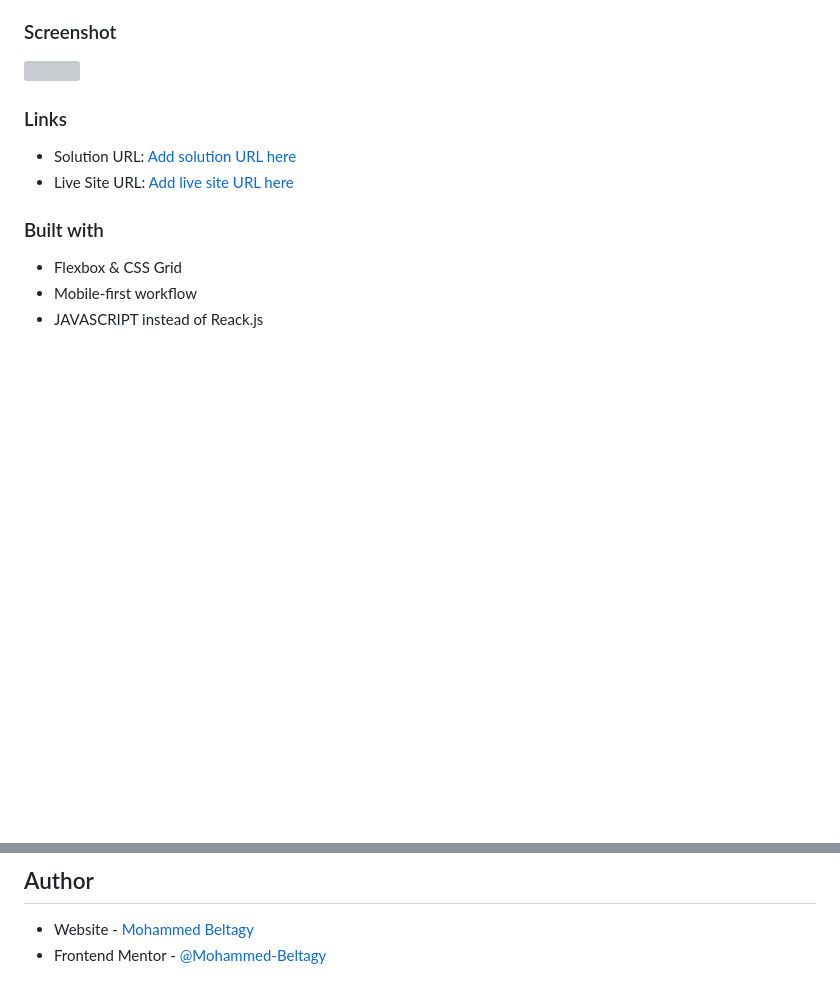
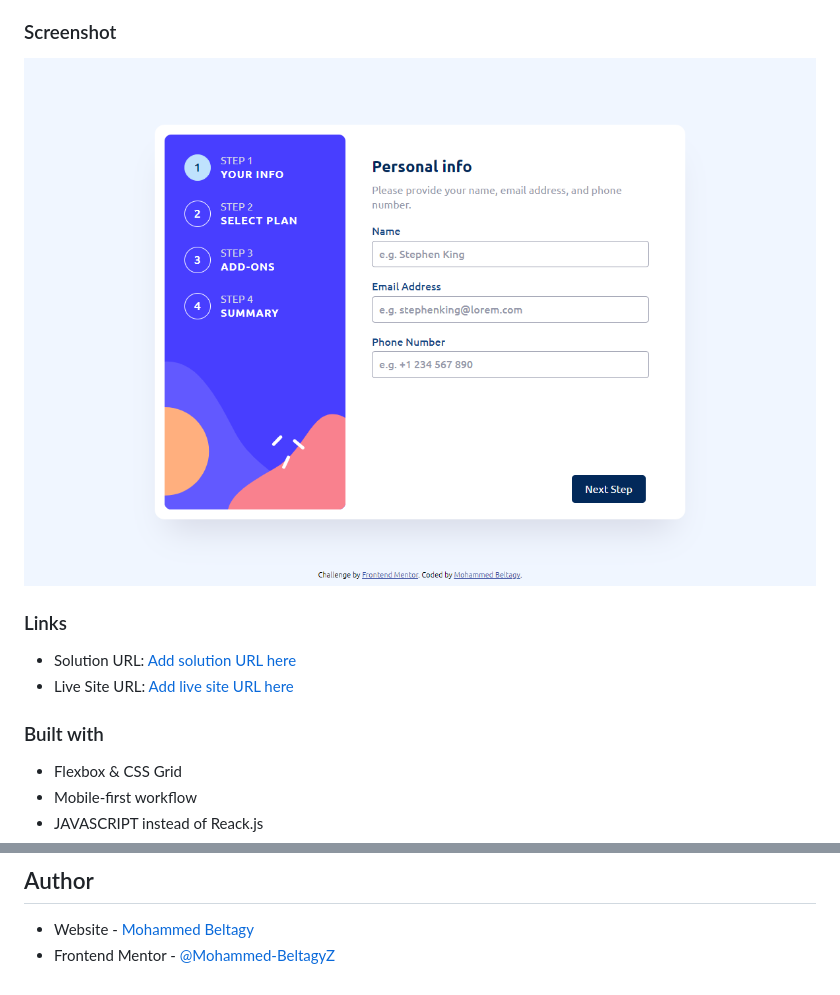
Before and after one commit to Mohammed-Beltagy/Multi-Step-Form, a Markdown page: README.md, 2 parts joined by grey strips. Rendered like a GitHub page; pictures changed too: assets/screenshot.jpg (added); blank space fills up the shorter version; grey boxes are pictures that could not be loaded.

Commit message:
Added Screenshot

```diff
--- a/README.md
+++ b/README.md
@@ -20,7 +20,7 @@ Users should be able to:
 
 ### Screenshot
 
-![](./screenshot.jpg)
+![](./assets/screenshot.jpg)
 
 ### Links
 
@@ -36,4 +36,4 @@ Users should be able to:
 ## Author
 
 - Website - [Mohammed Beltagy](https://mohammed-beltagy.github.io/Beltagy-Portifolio/)
-- Frontend Mentor - [@Mohammed-Beltagy](https://www.frontendmentor.io/profile/Mohammed-Beltagy)
+- Frontend Mentor - [@Mohammed-BeltagyZ](https://www.frontendmentor.io/profile/Mohammed-Beltagy)
```
